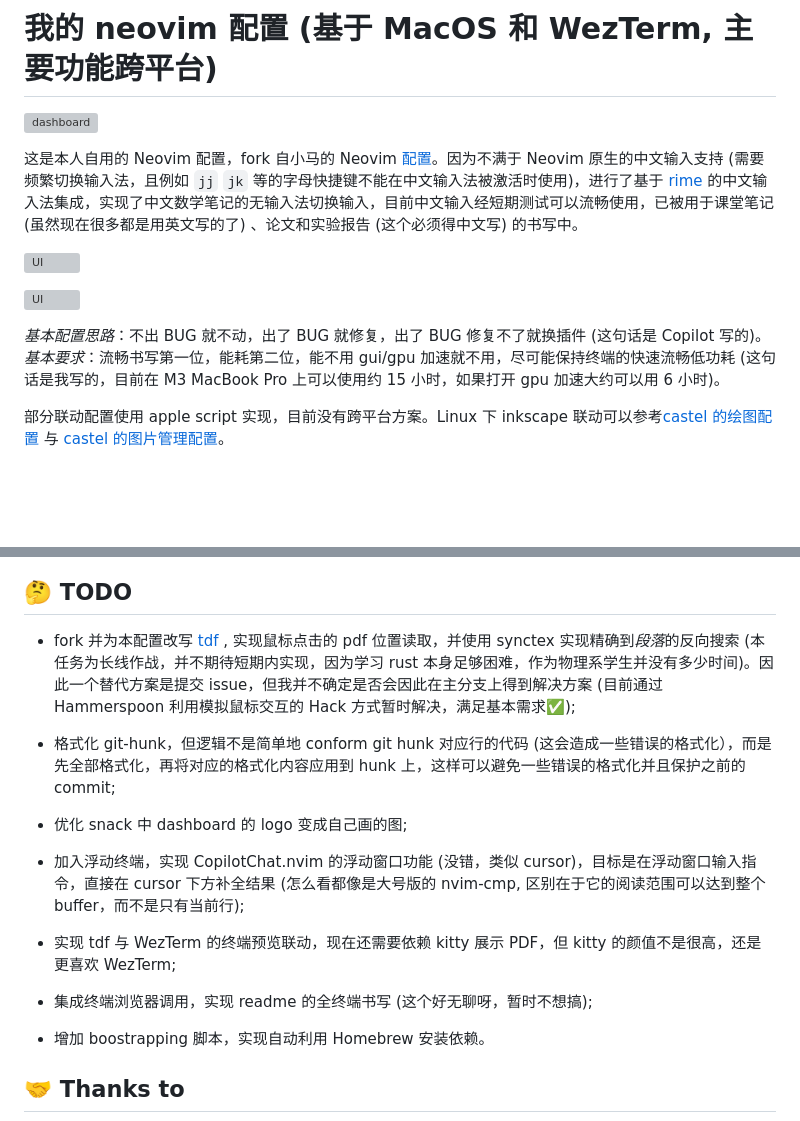
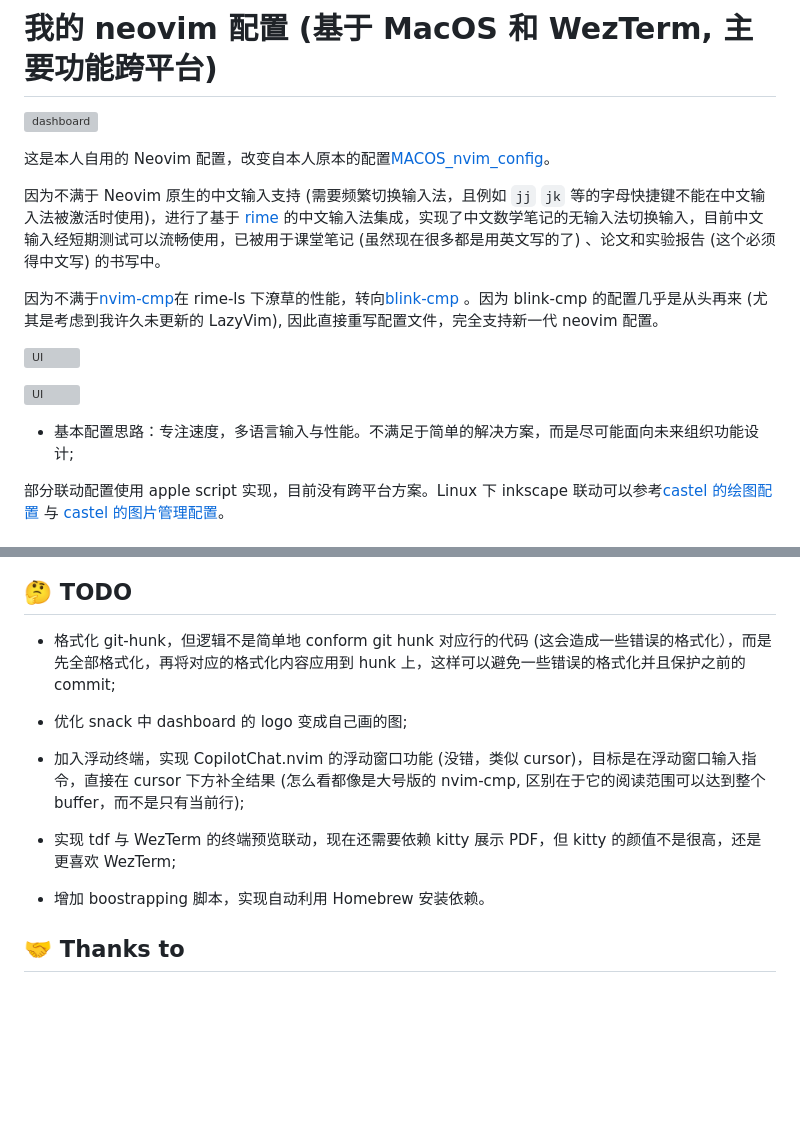
Before and after one commit to pxwg/silver-journey, a Markdown page: README.md, 2 parts joined by grey strips. GitHub-like rendering; blank space fills up the shorter version; grey boxes are pictures that could not be loaded.

```diff
--- a/README.md
+++ b/README.md
@@ -2,13 +2,17 @@
 
 ![dashboard](./readme_fig/new_dashboard.png)
 
-这是本人自用的 Neovim 配置，fork 自小马的 Neovim [配置](https://github.com/YinFengQi/nvim-config-based-on-lazyvim)。因为不满于 Neovim 原生的中文输入支持 (需要频繁切换输入法，且例如 `jj` `jk` 等的字母快捷键不能在中文输入法被激活时使用)，进行了基于 [rime](https://github.com/rime) 的中文输入法集成，实现了中文数学笔记的无输入法切换输入，目前中文输入经短期测试可以流畅使用，已被用于课堂笔记 (虽然现在很多都是用英文写的了) 、论文和实验报告 (这个必须得中文写) 的书写中。
+这是本人自用的 Neovim 配置，改变自本人原本的配置[MACOS_nvim_config](https://github.com/pxwg/MACOS_nvim_config)。
+
+因为不满于 Neovim 原生的中文输入支持 (需要频繁切换输入法，且例如 `jj` `jk` 等的字母快捷键不能在中文输入法被激活时使用)，进行了基于 [rime](https://github.com/rime) 的中文输入法集成，实现了中文数学笔记的无输入法切换输入，目前中文输入经短期测试可以流畅使用，已被用于课堂笔记 (虽然现在很多都是用英文写的了) 、论文和实验报告 (这个必须得中文写) 的书写中。
+
+因为不满于[nvim-cmp](https://github.com/hrsh7th/nvim-cmp)在 rime-ls 下潦草的性能，转向[blink-cmp](https://github.com/Saghen/blink.cmp) 。因为 blink-cmp 的配置几乎是从头再来 (尤其是考虑到我许久未更新的 LazyVim), 因此直接重写配置文件，完全支持新一代 neovim 配置。
 
 ![UI](./readme_fig/new_workspace.png)
 
 ![UI](./readme_fig/new_full_workspace.png)
 
-*基本配置思路*：不出 BUG 就不动，出了 BUG 就修复，出了 BUG 修复不了就换插件 (这句话是 Copilot 写的)。*基本要求*：流畅书写第一位，能耗第二位，能不用 gui/gpu 加速就不用，尽可能保持终端的快速流畅低功耗 (这句话是我写的，目前在 M3 MacBook Pro 上可以使用约 15 小时，如果打开 gpu 加速大约可以用 6 小时)。
+* 基本配置思路：专注速度，多语言输入与性能。不满足于简单的解决方案，而是尽可能面向未来组织功能设计;
 
 部分联动配置使用 apple script 实现，目前没有跨平台方案。Linux 下 inkscape 联动可以参考[castel 的绘图配置](https://github.com/gillescastel/inkscape-figures) 与 [castel 的图片管理配置](https://github.com/gillescastel/inkscape-shortcut-manager)。
 
@@ -84,8 +88,6 @@ print("hello world")
 
 ## 🤔 TODO
 
-* fork 并为本配置改写 [tdf](https://github.com/itsjunetime/tdf) , 实现鼠标点击的 pdf 位置读取，并使用 synctex 实现精确到*段落*的反向搜索 (本任务为长线作战，并不期待短期内实现，因为学习 rust 本身足够困难，作为物理系学生并没有多少时间)。因此一个替代方案是提交 issue，但我并不确定是否会因此在主分支上得到解决方案 (目前通过 Hammerspoon 利用模拟鼠标交互的 Hack 方式暂时解决，满足基本需求✅);
-
 * 格式化 git-hunk，但逻辑不是简单地 conform git hunk 对应行的代码 (这会造成一些错误的格式化），而是先全部格式化，再将对应的格式化内容应用到 hunk 上，这样可以避免一些错误的格式化并且保护之前的 commit;
 
 * 优化 snack 中 dashboard 的 logo 变成自己画的图;
@@ -93,8 +95,6 @@ print("hello world")
 * 加入浮动终端，实现 CopilotChat.nvim 的浮动窗口功能 (没错，类似 cursor)，目标是在浮动窗口输入指令，直接在 cursor 下方补全结果 (怎么看都像是大号版的 nvim-cmp, 区别在于它的阅读范围可以达到整个 buffer，而不是只有当前行);
 
 * 实现 tdf 与 WezTerm 的终端预览联动，现在还需要依赖 kitty 展示 PDF，但 kitty 的颜值不是很高，还是更喜欢 WezTerm;
-
-* 集成终端浏览器调用，实现 readme 的全终端书写 (这个好无聊呀，暂时不想搞);
 
 * 增加 boostrapping 脚本，实现自动利用 Homebrew 安装依赖。
 
```
